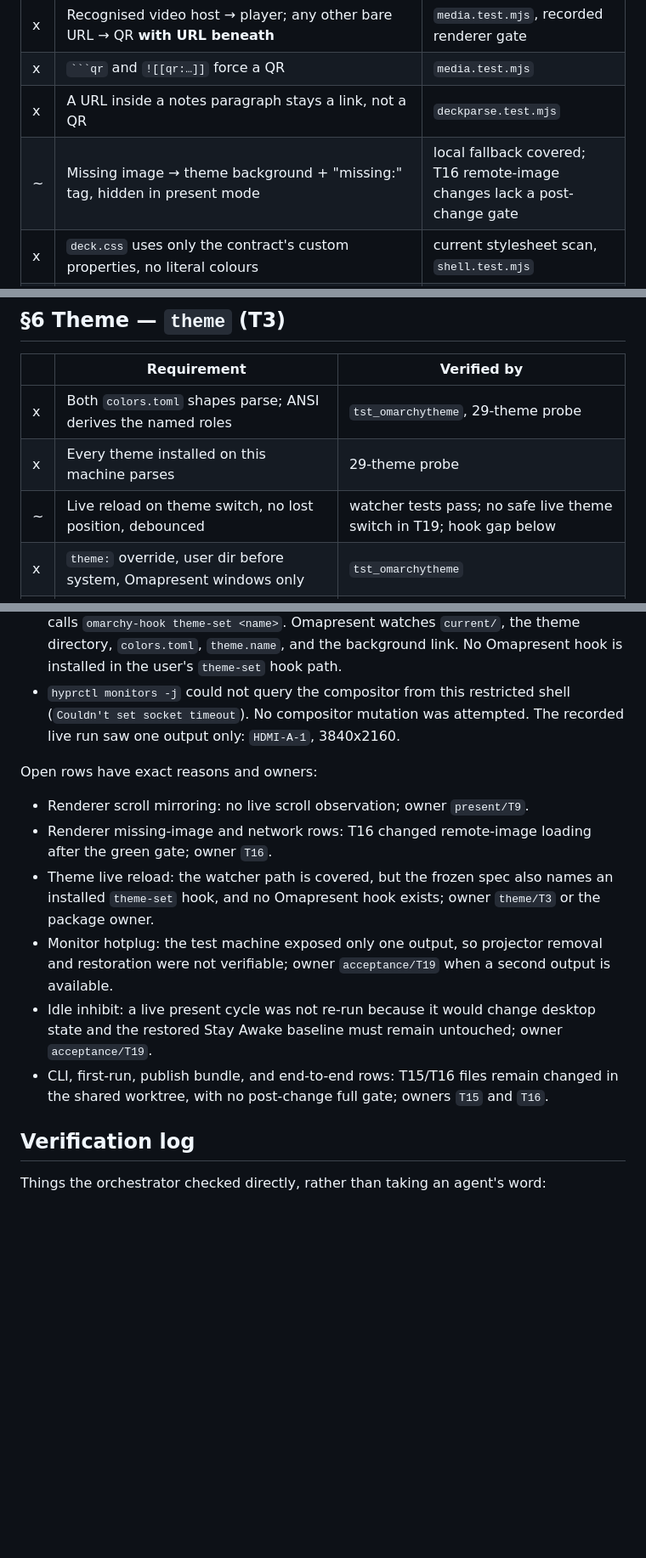
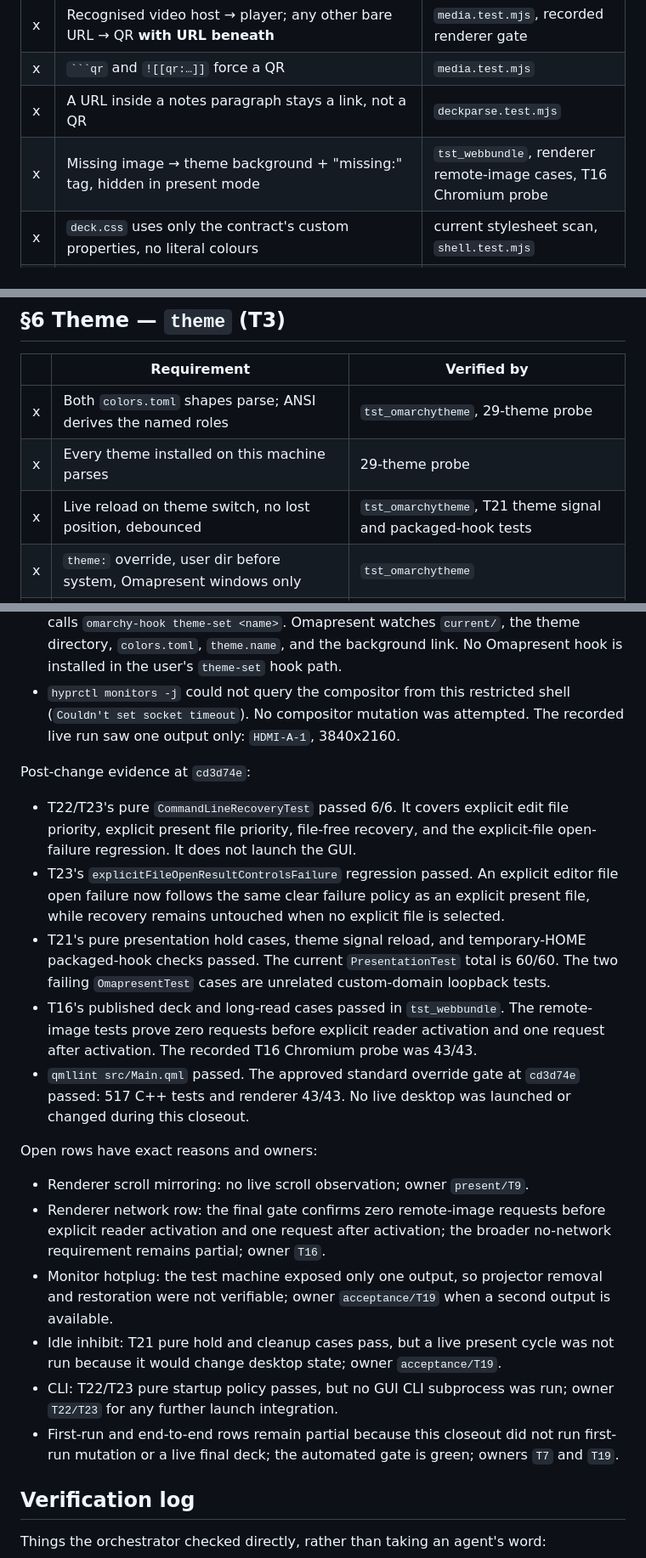
Before and after one commit to jethrojones/omapresent, a Markdown page: docs/acceptance.md, 3 parts joined by grey strips. Shown at 85% size. Drawn GitHub-style; blank space fills up the shorter version.

Commit message:
Close out acceptance evidence

````diff
--- a/docs/acceptance.md
+++ b/docs/acceptance.md
@@ -36,7 +36,7 @@ Status: `—` not started · `~` in progress · `x` done and verified
 | x | Recognised video host → player; any other bare URL → QR **with URL beneath** | `media.test.mjs`, recorded renderer gate |
 | x | ` ```qr ` and `![[qr:…]]` force a QR | `media.test.mjs` |
 | x | A URL inside a notes paragraph stays a link, not a QR | `deckparse.test.mjs` |
-| ~ | Missing image → theme background + "missing:" tag, hidden in present mode | local fallback covered; T16 remote-image changes lack a post-change gate |
+| x | Missing image → theme background + "missing:" tag, hidden in present mode | `tst_webbundle`, renderer remote-image cases, T16 Chromium probe |
 | x | `deck.css` uses only the contract's custom properties, no literal colours | current stylesheet scan, `shell.test.mjs` |
 | ~ | Vendored markdown-it/KaTeX/QR, licences recorded, no runtime network | vendor checks and pre-T16 zero-request run; T16 changed image loading |
 
@@ -57,7 +57,7 @@ Status: `—` not started · `~` in progress · `x` done and verified
 |---|---|---|
 | x | Both `colors.toml` shapes parse; ANSI derives the named roles | `tst_omarchytheme`, 29-theme probe |
 | x | Every theme installed on this machine parses | 29-theme probe |
-| ~ | Live reload on theme switch, no lost position, debounced | watcher tests pass; no safe live theme switch in T19; hook gap below |
+| x | Live reload on theme switch, no lost position, debounced | `tst_omarchytheme`, T21 theme signal and packaged-hook tests |
 | x | `theme:` override, user dir before system, Omapresent windows only | `tst_omarchytheme` |
 | x | WCAG contrast floor on the audience window only | integration and theme tests |
 | x | `installedThemes()` enumerates both directories | `tst_omarchytheme` |
@@ -154,23 +154,42 @@ Safe checks in this continuation found:
   shell (`Couldn't set socket timeout`). No compositor mutation was attempted.
   The recorded live run saw one output only: `HDMI-A-1`, 3840x2160.
 
+Post-change evidence at `cd3d74e`:
+
+- T22/T23's pure `CommandLineRecoveryTest` passed 6/6. It covers explicit edit
+  file priority, explicit present file priority, file-free recovery, and the
+  explicit-file open-failure regression. It does not launch the GUI.
+- T23's `explicitFileOpenResultControlsFailure` regression passed. An explicit
+  editor file open failure now follows the same clear failure policy as an
+  explicit present file, while recovery remains untouched when no explicit
+  file is selected.
+- T21's pure presentation hold cases, theme signal reload, and temporary-HOME
+  packaged-hook checks passed. The current `PresentationTest` total is 60/60.
+  The two failing `OmapresentTest` cases are unrelated custom-domain loopback
+  tests.
+- T16's published deck and long-read cases passed in `tst_webbundle`. The
+  remote-image tests prove zero requests before explicit reader activation and
+  one request after activation. The recorded T16 Chromium probe was 43/43.
+- `qmllint src/Main.qml` passed. The approved standard override gate at
+  `cd3d74e` passed: 517 C++ tests and renderer 43/43. No live desktop was
+  launched or changed during this closeout.
+
 Open rows have exact reasons and owners:
 
 - Renderer scroll mirroring: no live scroll observation; owner `present/T9`.
-- Renderer missing-image and network rows: T16 changed remote-image loading
-  after the green gate; owner `T16`.
-- Theme live reload: the watcher path is covered, but the frozen spec also
-  names an installed `theme-set` hook, and no Omapresent hook exists; owner
-  `theme/T3` or the package owner.
+- Renderer network row: the final gate confirms zero remote-image requests
+  before explicit reader activation and one request after activation; the
+  broader no-network requirement remains partial; owner `T16`.
 - Monitor hotplug: the test machine exposed only one output, so projector
   removal and restoration were not verifiable; owner `acceptance/T19` when a
   second output is available.
-- Idle inhibit: a live present cycle was not re-run because it would change
-  desktop state and the restored Stay Awake baseline must remain untouched;
-  owner `acceptance/T19`.
-- CLI, first-run, publish bundle, and end-to-end rows: T15/T16 files remain
-  changed in the shared worktree, with no post-change full gate; owners
-  `T15` and `T16`.
+- Idle inhibit: T21 pure hold and cleanup cases pass, but a live present cycle
+  was not run because it would change desktop state; owner `acceptance/T19`.
+- CLI: T22/T23 pure startup policy passes, but no GUI CLI subprocess was run;
+  owner `T22/T23` for any further launch integration.
+- First-run and end-to-end rows remain partial because this closeout did not
+  run first-run mutation or a live final deck; the automated gate is green;
+  owners `T7` and `T19`.
 
 ## Verification log
 
````
Also changed, not shown: other parts of docs/acceptance.md (+4 -4 lines), worklog.md (+7 -0 lines).
